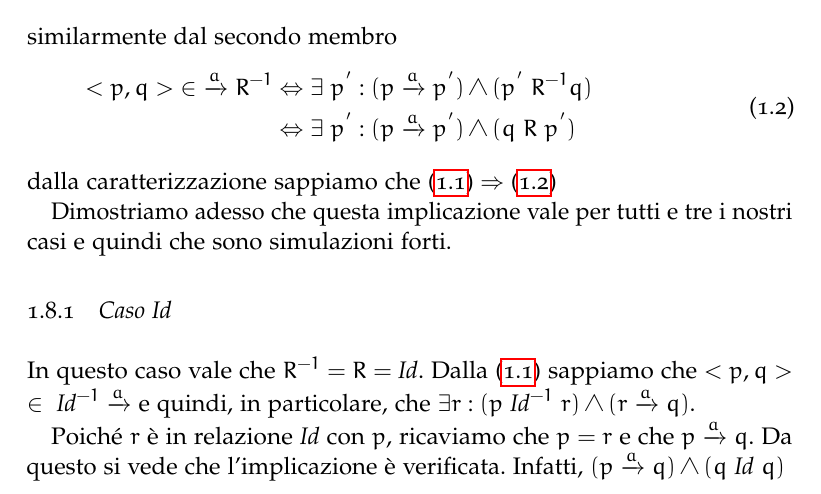
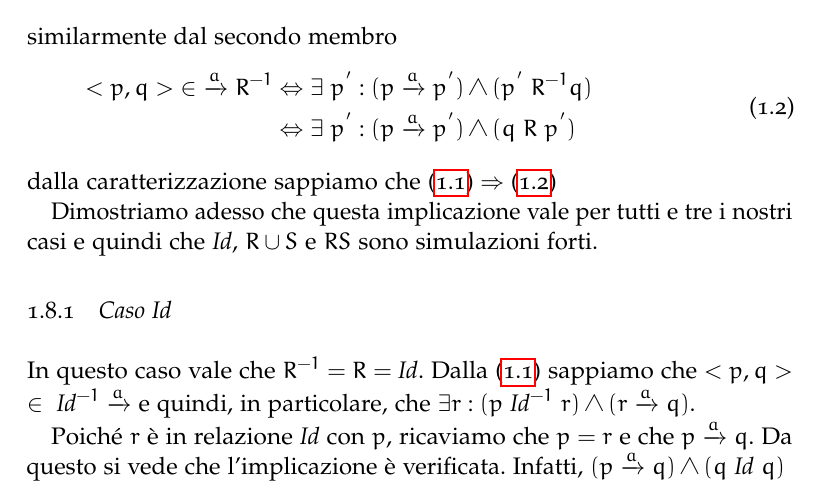
Before and after one commit to ma-buracchi/MSSC, a LaTeX thesis (document.tex, which reads svolgimento.tex): part of page 16 of 23, cut so that both start at the same text. Compiled offline with pdfLaTeX; a missing font is replaced by an installed copy or a similar font; an older LaTeX class or package is replaced by its successor.

Commit message:
Precisazione

```diff
--- a/svolgimento.tex
+++ b/svolgimento.tex
@@ -492,7 +492,7 @@
 		\end{equation}
 		dalla caratterizzazione sappiamo che $\eqref{eq:uno} \Rightarrow \eqref{eq:due}$
 
-		Dimostriamo adesso che questa implicazione vale per tutti e tre i nostri casi e quindi che sono simulazioni forti.
+		Dimostriamo adesso che questa implicazione vale per tutti e tre i nostri casi e quindi che \emph{Id}, $R\cup S$ e $RS$ sono simulazioni forti.
 
 		\subsection{Caso Id}
 
```
Also changed, not shown: document.pdf.
